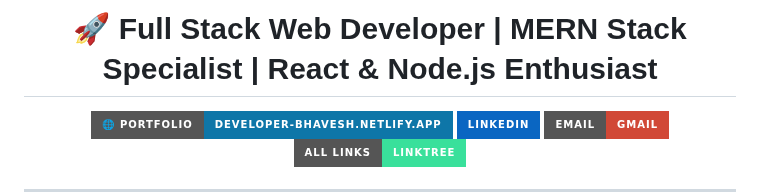
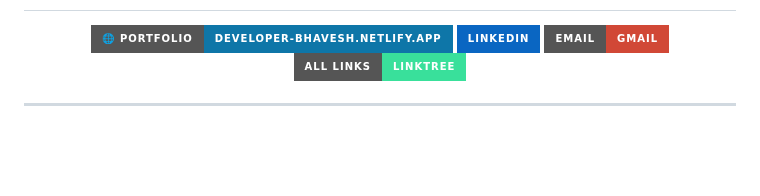
Before and after one commit to Bhavu7/Bhavu7, a Markdown page: README.md, the part around one of its changes. GitHub-like rendering; badges without logos; blank space fills up the shorter version.

```diff
--- a/README.md
+++ b/README.md
@@ -5,5 +5,4 @@
 
-<h1 align="center">🚀 Full Stack Web Developer | MERN Stack Specialist | React & Node.js Enthusiast</h1>
 
 <p align="center">
 <a href="https://developer-bhavesh.netlify.app" target="_blank">
```
Also changed, not shown: other parts of README.md (+2 -2 lines).
